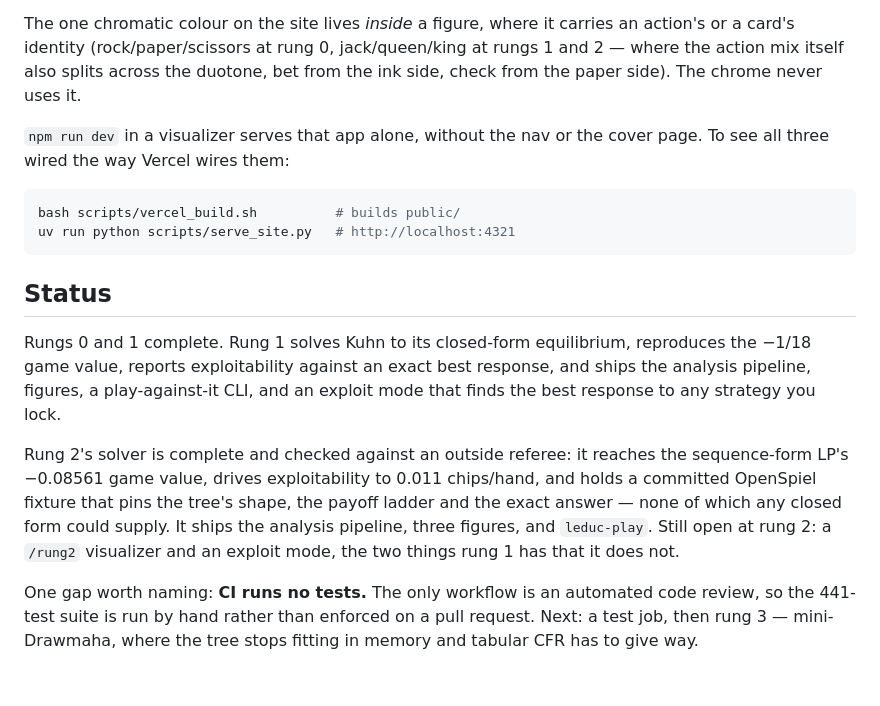
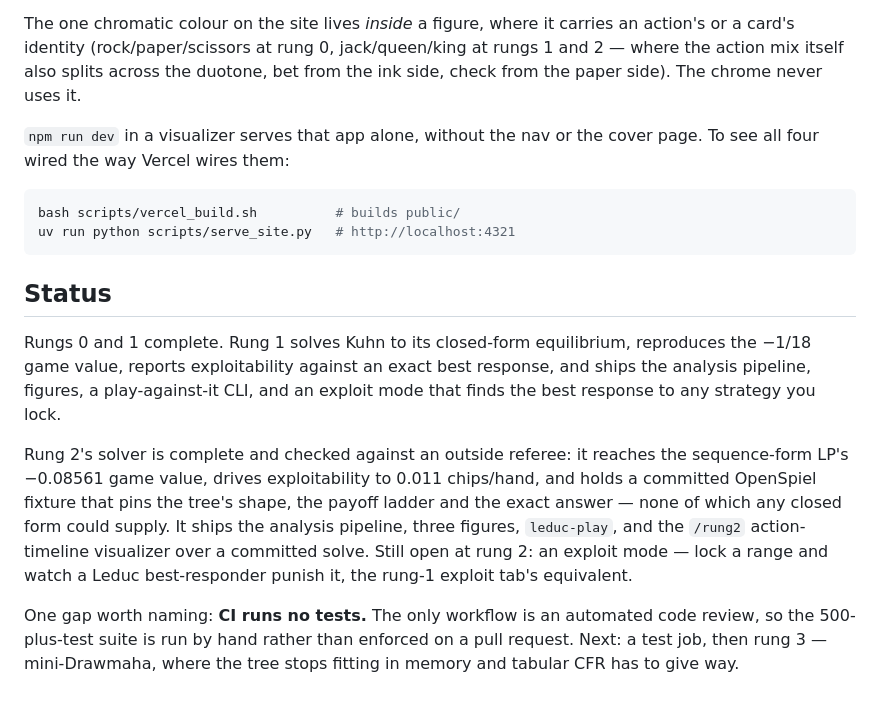
Before and after one commit to AlecROndo/drawmaha-solver, a Markdown page: README.md, the part around the change. Rendered like a GitHub page.

Commit message:
docs(readme): rung 2 has its /rung2 visualizer now; count four surfaces, 500+ tests

````diff
--- a/README.md
+++ b/README.md
@@ -239,7 +239,7 @@ Three type voices with no overlap: **Instrument Serif** for display, **IBM Plex
 
 The one chromatic colour on the site lives *inside* a figure, where it carries an action's or a card's identity (rock/paper/scissors at rung 0, jack/queen/king at rungs 1 and 2 — where the action mix itself also splits across the duotone, bet from the ink side, check from the paper side). The chrome never uses it.
 
-`npm run dev` in a visualizer serves that app alone, without the nav or the cover page. To see all three wired the way Vercel wires them:
+`npm run dev` in a visualizer serves that app alone, without the nav or the cover page. To see all four wired the way Vercel wires them:
 
 ```bash
 bash scripts/vercel_build.sh          # builds public/
@@ -250,6 +250,6 @@ uv run python scripts/serve_site.py   # http://localhost:4321
 
 Rungs 0 and 1 complete. Rung 1 solves Kuhn to its closed-form equilibrium, reproduces the −1/18 game value, reports exploitability against an exact best response, and ships the analysis pipeline, figures, a play-against-it CLI, and an exploit mode that finds the best response to any strategy you lock.
 
-Rung 2's solver is complete and checked against an outside referee: it reaches the sequence-form LP's −0.08561 game value, drives exploitability to 0.011 chips/hand, and holds a committed OpenSpiel fixture that pins the tree's shape, the payoff ladder and the exact answer — none of which any closed form could supply. It ships the analysis pipeline, three figures, and `leduc-play`. Still open at rung 2: a `/rung2` visualizer and an exploit mode, the two things rung 1 has that it does not.
+Rung 2's solver is complete and checked against an outside referee: it reaches the sequence-form LP's −0.08561 game value, drives exploitability to 0.011 chips/hand, and holds a committed OpenSpiel fixture that pins the tree's shape, the payoff ladder and the exact answer — none of which any closed form could supply. It ships the analysis pipeline, three figures, `leduc-play`, and the `/rung2` action-timeline visualizer over a committed solve. Still open at rung 2: an exploit mode — lock a range and watch a Leduc best-responder punish it, the rung-1 exploit tab's equivalent.
 
-One gap worth naming: **CI runs no tests.** The only workflow is an automated code review, so the 441-test suite is run by hand rather than enforced on a pull request. Next: a test job, then rung 3 — mini-Drawmaha, where the tree stops fitting in memory and tabular CFR has to give way.
+One gap worth naming: **CI runs no tests.** The only workflow is an automated code review, so the 500-plus-test suite is run by hand rather than enforced on a pull request. Next: a test job, then rung 3 — mini-Drawmaha, where the tree stops fitting in memory and tabular CFR has to give way.
````
